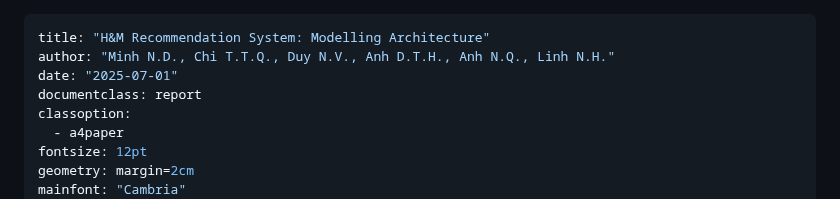
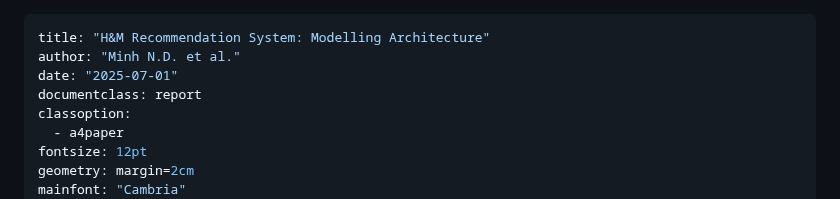
Before and after one commit to Minh-Nguyen-0401/RecSys-Engine-Architecture, a Markdown page: README.md, the part around the change. Drawn GitHub-style.

Commit message:
Rename md

```diff
--- a/README.md
+++ b/README.md
@@ -1,6 +1,6 @@
 ---
 title: "H&M Recommendation System: Modelling Architecture"
-author: "Minh N.D., Chi T.T.Q., Duy N.V., Anh D.T.H., Anh N.Q., Linh N.H."
+author: "Minh N.D. et al."
 date: "2025-07-01"
 documentclass: report
 classoption:
```
